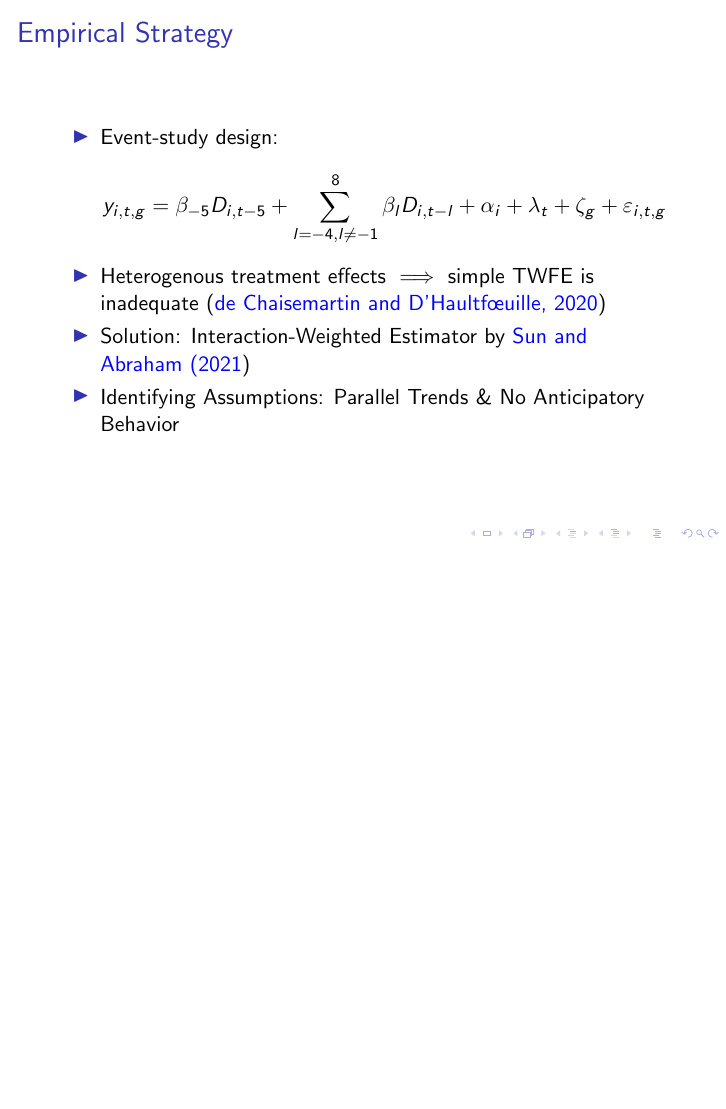
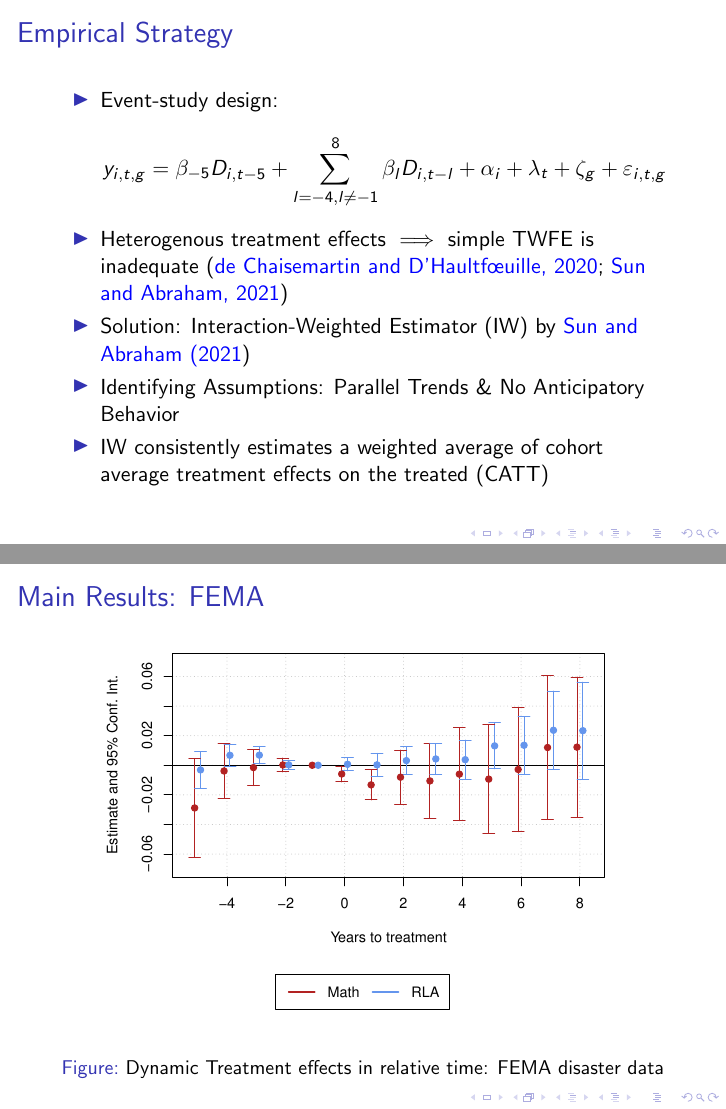
Before and after one commit to gregorsteiner/MasterThesis, LaTeX slides (Presentation/presentation.tex): page 4 of 5 before the commit and pages 4 and 5 of 10 after it, the two joined at a grey line, the shorter picture padded with empty space. The pictures show the PDF file Presentation/presentation.pdf that the author committed with the source.

Commit message:
Changed plots for slides

```diff
--- a/Presentation/presentation.tex
+++ b/Presentation/presentation.tex
@@ -51,8 +51,48 @@
 		\begin{align*}
 			y_{i, t, g} = \beta_{-5}  D_{i, t-5} + \sum_{l = -4, l \neq -1}^{8} \beta_l D_{i, t-l} + \alpha_i + \lambda_t + \zeta_g + \varepsilon_{i, t, g}
 		\end{align*}
-		\item Heterogenous treatment effects $\implies$ simple TWFE is inadequate \citep{deChaisemartin_2020}
-		\item Solution: Interaction-Weighted Estimator by \cite{Sun_2021}
+		\item Heterogenous treatment effects $\implies$ simple TWFE is inadequate \citep{deChaisemartin_2020, Sun_2021}
+		\item Solution: Interaction-Weighted Estimator (IW) by \cite{Sun_2021}
 		\item Identifying Assumptions: Parallel Trends \& No Anticipatory Behavior
+		\item IW consistently estimates a weighted average of cohort average treatment effects on the treated (CATT)
 	\end{itemize}
 \end{frame}
+
+\begin{frame}{Main Results: FEMA}
+	\begin{figure}[!h]
+		\centering
+		\includegraphics[scale=0.6]{"../Code & Data/ResultsPlotPresentation.pdf"}
+		\caption{Dynamic Treatment effects in relative time: FEMA disaster data}
+		\label{ResultsPlot}
+	\end{figure}
+\end{frame}
+
+
+\begin{frame}{Main Results: Subgroups, FEMA}
+	\begin{figure}[!h]
+		\centering
+		\includegraphics[scale=0.6]{"../Code & Data/ResultsPlotPresentationSubgroups.pdf"}
+		\caption{Dynamic Treatment effects in relative time: FEMA disaster data}
+		\label{ResultsPlot}
+	\end{figure}
+\end{frame}
+
+
+\begin{frame}{Main Results: Storms}
+	\begin{figure}[!h]
+		\centering
+		\includegraphics[scale=0.6]{"../Code & Data/ResultsPlotStormsPresentation.pdf"}
+		\caption{Dynamic Treatment effects in relative time: FEMA disaster data}
+		\label{ResultsPlot}
+	\end{figure}
+\end{frame}
+
+
+\begin{frame}{Main Results: Subgroups, Storms}
+	\begin{figure}[!h]
+		\centering
+		\includegraphics[scale=0.6]{"../Code & Data/ResultsPlotStormsPresentationSubgroups.pdf"}
+		\caption{Dynamic Treatment effects in relative time: FEMA disaster data}
+		\label{ResultsPlot}
+	\end{figure}
+\end{frame}
```
Also changed, not shown: Code & Data/ResultsPlot.pdf, Code & Data/ResultsPlotPresentation.pdf (added), Code & Data/ResultsPlotPresentationSubgroups.pdf (added), Code & Data/ResultsPlotStorm.pdf, Code & Data/ResultsPlotStormsPresentation.pdf (added), Code & Data/ResultsPlotStormsPresentationSubgroups.pdf (added), Presentation/presentation.pdf, Presentation/presentation.tex (17 more changed lines), 1 other file.
